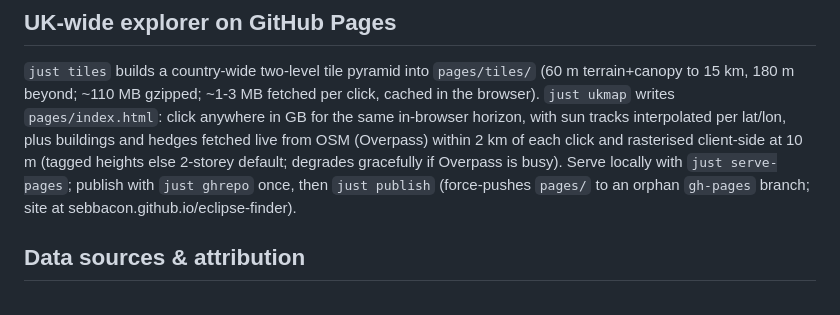
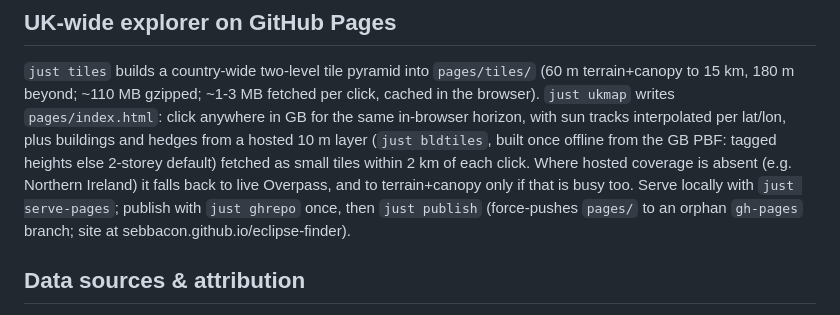
Before and after one commit to sebbacon/eclipse-finder, a Markdown page: README.md, the part around the change. Rendered like a GitHub page.

Commit message:
README: hosted 10 m building layer (bldtiles), Overpass fallback only

```diff
--- a/README.md
+++ b/README.md
@@ -138,10 +138,11 @@ Manchester where the server model has no buildings).
 (60 m terrain+canopy to 15 km, 180 m beyond; ~110 MB gzipped; ~1-3 MB fetched
 per click, cached in the browser). `just ukmap` writes `pages/index.html`:
 click anywhere in GB for the same in-browser horizon, with sun tracks
-interpolated per lat/lon, plus buildings and hedges fetched live from OSM
-(Overpass) within 2 km of each click and rasterised client-side at 10 m
-(tagged heights else 2-storey default; degrades gracefully if Overpass is
-busy). Serve locally with `just serve-pages`;
+interpolated per lat/lon, plus buildings and hedges from a hosted 10 m
+layer (`just bldtiles`, built once offline from the GB PBF: tagged heights
+else 2-storey default) fetched as small tiles within 2 km of each click.
+Where hosted coverage is absent (e.g. Northern Ireland) it falls back to
+live Overpass, and to terrain+canopy only if that is busy too. Serve locally with `just serve-pages`;
 publish with `just ghrepo` once, then `just publish` (force-pushes `pages/`
 to an orphan `gh-pages` branch; site at sebbacon.github.io/eclipse-finder).
 
```
